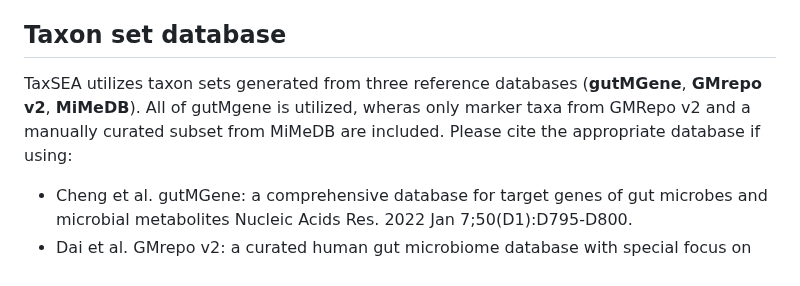
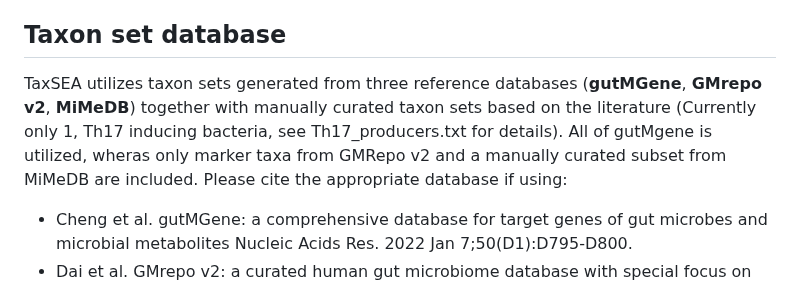
Before and after one commit to feargalr/TaxSEA, a Markdown page: README.md, the part around the change. Rendered like a GitHub page.

```diff
--- a/README.md
+++ b/README.md
@@ -3,7 +3,7 @@
 TaxSEA is an R package designed to enable rapid annotation of changes observed in a microbiome association study by testing for enrichment for groups of species associated with either a particular phenotype, or known to producer a particular metabolite.It focuses specifically on human gut microbiome associations and uses a Kolmogorov-Smirnov test to test if a particular set of taxa is changed relative to a control group. A key goal of the TaxSEA project is to move researchers away from describing microbiome alterations simply as 'dysbiotic' and towards more specific descriptions that allow easier interpretation (e.g. depleted for taxa known to produce GABA and enriched for taxa asscociated with diabetes in other studies)
 
 ## Taxon set database
-TaxSEA utilizes taxon sets generated from three reference databases (**gutMGene**, **GMrepo v2**, **MiMeDB**). All of gutMgene is utilized, wheras only marker taxa from GMRepo v2 and a manually curated subset from MiMeDB are included. Please cite the appropriate database if using:
+TaxSEA utilizes taxon sets generated from three reference databases (**gutMGene**, **GMrepo v2**, **MiMeDB**) together with manually curated taxon sets based on the literature (Currently only 1, Th17 inducing bacteria, see Th17_producers.txt for details). All of gutMgene is utilized, wheras only marker taxa from GMRepo v2 and a manually curated subset from MiMeDB are included. Please cite the appropriate database if using:
 - Cheng et al. gutMGene: a comprehensive database for target genes of gut microbes and microbial metabolites Nucleic Acids Res. 2022 Jan 7;50(D1):D795-D800.
 - Dai et al. GMrepo v2: a curated human gut microbiome database with special focus on disease markers and cross-dataset comparison Nucleic Acids Res. 2022 Jan 7;50(D1):D777-D784.
 - Wishart et. al. MiMeDB: the Human Microbial Metabolome Database Nucleic Acids Res. 2023 Jan 6;51(D1):D611-D620.
```
